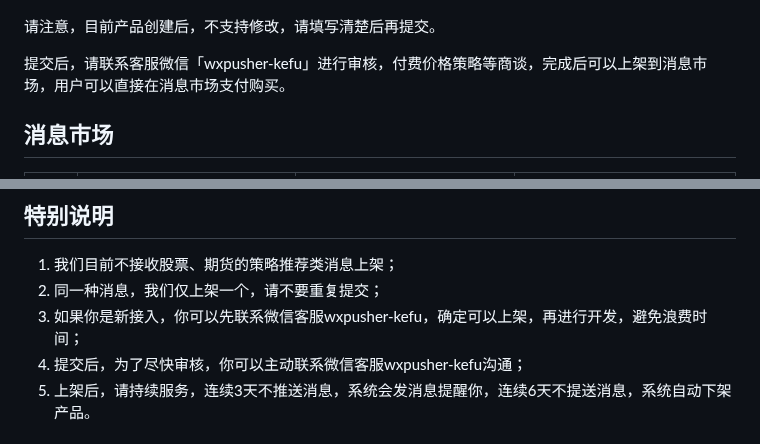
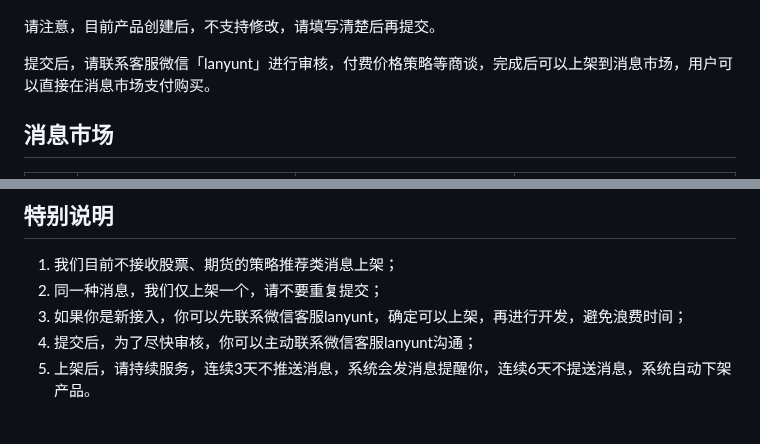
Before and after one commit to wxpusher/wxpusher-docs, a Markdown page: docs/README.md, 2 parts joined by grey strips. Rendered like a GitHub page.

Commit message:
替换客服微信

```diff
--- a/docs/README.md
+++ b/docs/README.md
@@ -577,7 +577,7 @@ appID可以在管理后台，[应用管理-应用信息](https://wxpusher.zjieco
 
 请注意，目前产品创建后，不支持修改，请填写清楚后再提交。
 
-提交后，请联系客服微信「wxpusher-kefu」进行审核，付费价格策略等商谈，完成后可以上架到消息市场，用户可以直接在消息市场支付购买。
+提交后，请联系客服微信「lanyunt」进行审核，付费价格策略等商谈，完成后可以上架到消息市场，用户可以直接在消息市场支付购买。
 
 ## 消息市场
 说明|消息市场|消息产品列表|消息产品介绍
@@ -643,8 +643,8 @@ appID可以在管理后台，[应用管理-应用信息](https://wxpusher.zjieco
 ## 特别说明
 1. 我们目前不接收股票、期货的策略推荐类消息上架；
 2. 同一种消息，我们仅上架一个，请不要重复提交；
-3. 如果你是新接入，你可以先联系微信客服wxpusher-kefu，确定可以上架，再进行开发，避免浪费时间；
-4. 提交后，为了尽快审核，你可以主动联系微信客服wxpusher-kefu沟通；
+3. 如果你是新接入，你可以先联系微信客服lanyunt，确定可以上架，再进行开发，避免浪费时间；
+4. 提交后，为了尽快审核，你可以主动联系微信客服lanyunt沟通；
 5. 上架后，请持续服务，连续3天不推送消息，系统会发消息提醒你，连续6天不提送消息，系统自动下架产品。
 
 
```
